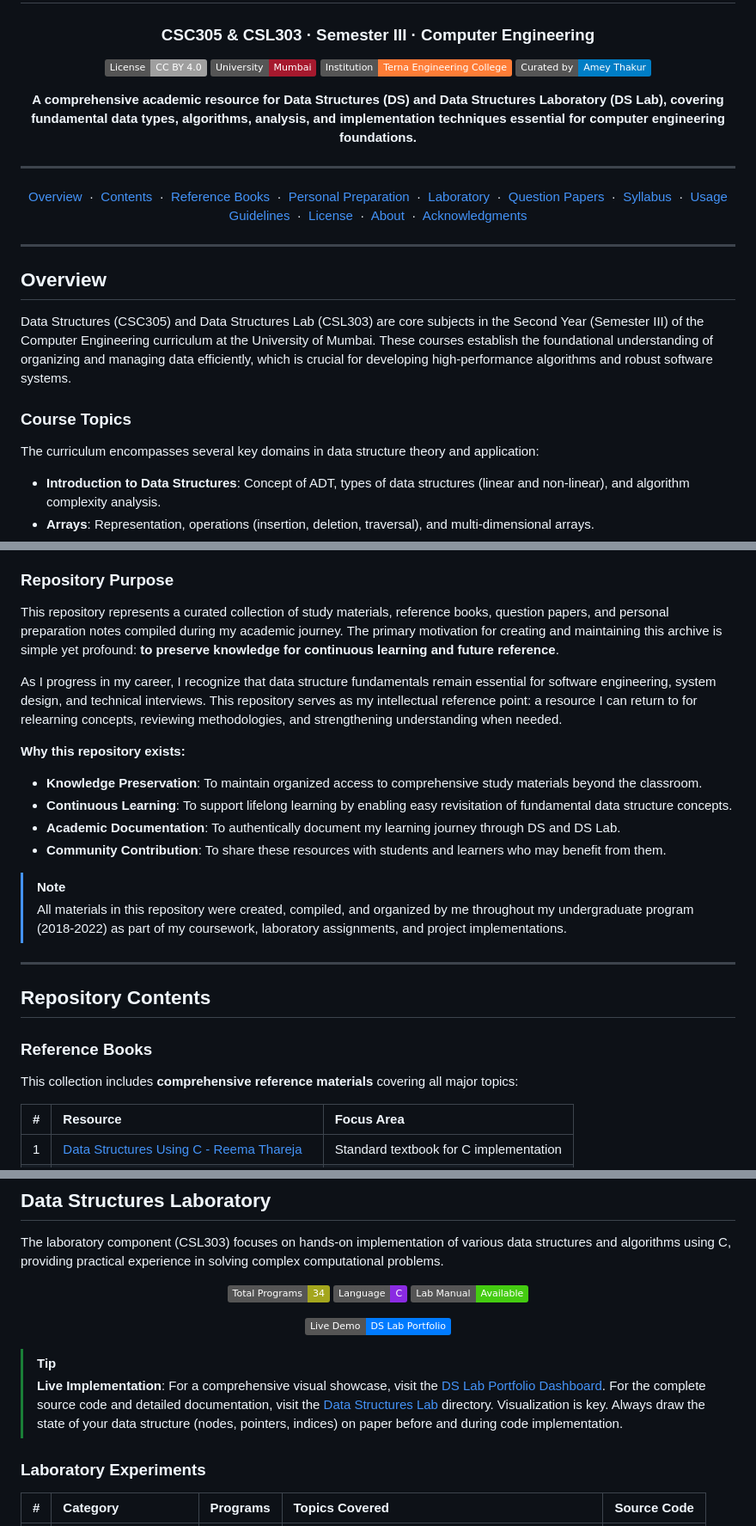
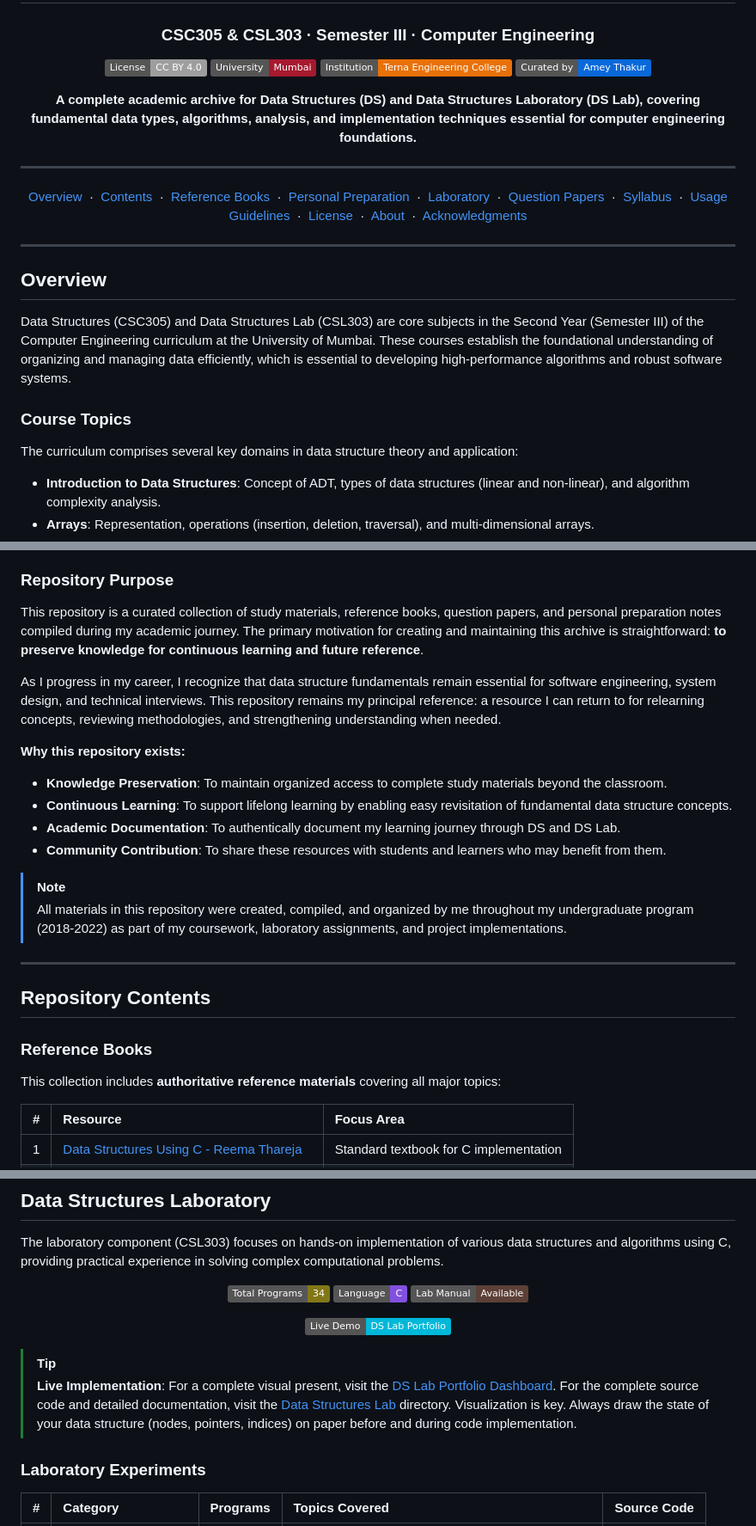
Before and after one commit to Amey-Thakur/DATA-STRUCTURES-AND-DATA-STRUCTURES-LAB, a Markdown page: README.md, 3 parts joined by grey strips. Shown at 86% size. GitHub-like rendering; badges without logos.

Commit message:
DS
Co-authored-by: Mega Satish <mega.modha@gmail.com>

```diff
--- a/README.md
+++ b/README.md
@@ -13,13 +13,13 @@
   ### CSC305 & CSL303 · Semester III · Computer Engineering
 
   <!-- Badges -->
-  [![License: CC BY 4.0](https://img.shields.io/badge/License-CC%20BY%204.0-lightgrey.svg)](LICENSE)
-  [![University](https://img.shields.io/badge/University-Mumbai-%23A6192E.svg)](https://mu.ac.in/)
-  [![Institution](https://img.shields.io/badge/Institution-Terna%20Engineering%20College-orange.svg)](https://ternaengg.ac.in/)
-  [![Curated by](https://img.shields.io/badge/Curated%20by-Amey%20Thakur-blue.svg)](https://github.com/Amey-Thakur)
+  [![License: CC BY 4.0](https://img.shields.io/badge/License-CC%20BY%204.0-9E9E9E.svg)](LICENSE)
+  [![University](https://img.shields.io/badge/University-Mumbai-A6192E.svg)](https://mu.ac.in/)
+  [![Institution](https://img.shields.io/badge/Institution-Terna%20Engineering%20College-E8710A.svg)](https://ternaengg.ac.in/)
+  [![Curated by](https://img.shields.io/badge/Curated%20by-Amey%20Thakur-0969DA.svg)](https://github.com/Amey-Thakur)
 
   <!-- Short Description -->
-  **A comprehensive academic resource for Data Structures (DS) and Data Structures Laboratory (DS Lab), covering fundamental data types, algorithms, analysis, and implementation techniques essential for computer engineering foundations.**
+  **A complete academic archive for Data Structures (DS) and Data Structures Laboratory (DS Lab), covering fundamental data types, algorithms, analysis, and implementation techniques essential for computer engineering foundations.**
 
   ---
 
@@ -35,11 +35,11 @@
      ========================================================================================= -->
 ## Overview
 
-Data Structures (CSC305) and Data Structures Lab (CSL303) are core subjects in the Second Year (Semester III) of the Computer Engineering curriculum at the University of Mumbai. These courses establish the foundational understanding of organizing and managing data efficiently, which is crucial for developing high-performance algorithms and robust software systems.
+Data Structures (CSC305) and Data Structures Lab (CSL303) are core subjects in the Second Year (Semester III) of the Computer Engineering curriculum at the University of Mumbai. These courses establish the foundational understanding of organizing and managing data efficiently, which is essential to developing high-performance algorithms and robust software systems.
 
 ### Course Topics
 
-The curriculum encompasses several key domains in data structure theory and application:
+The curriculum comprises several key domains in data structure theory and application:
 
 - **Introduction to Data Structures**: Concept of ADT, types of data structures (linear and non-linear), and algorithm complexity analysis.
 - **Arrays**: Representation, operations (insertion, deletion, traversal), and multi-dimensional arrays.
@@ -52,13 +52,13 @@ The curriculum encompasses several key domains in data structure theory and appl
 
 ### Repository Purpose
 
-This repository represents a curated collection of study materials, reference books, question papers, and personal preparation notes compiled during my academic journey. The primary motivation for creating and maintaining this archive is simple yet profound: **to preserve knowledge for continuous learning and future reference**.
+This repository is a curated collection of study materials, reference books, question papers, and personal preparation notes compiled during my academic journey. The primary motivation for creating and maintaining this archive is straightforward: **to preserve knowledge for continuous learning and future reference**.
 
-As I progress in my career, I recognize that data structure fundamentals remain essential for software engineering, system design, and technical interviews. This repository serves as my intellectual reference point: a resource I can return to for relearning concepts, reviewing methodologies, and strengthening understanding when needed.
+As I progress in my career, I recognize that data structure fundamentals remain essential for software engineering, system design, and technical interviews. This repository remains my principal reference: a resource I can return to for relearning concepts, reviewing methodologies, and strengthening understanding when needed.
 
 **Why this repository exists:**
 
-- **Knowledge Preservation**: To maintain organized access to comprehensive study materials beyond the classroom.
+- **Knowledge Preservation**: To maintain organized access to complete study materials beyond the classroom.
 - **Continuous Learning**: To support lifelong learning by enabling easy revisitation of fundamental data structure concepts.
 - **Academic Documentation**: To authentically document my learning journey through DS and DS Lab.
 - **Community Contribution**: To share these resources with students and learners who may benefit from them.
@@ -75,7 +75,7 @@ As I progress in my career, I recognize that data structure fundamentals remain
 
 ### Reference Books
 
-This collection includes **comprehensive reference materials** covering all major topics:
+This collection includes **authoritative reference materials** covering all major topics:
 
 | # | Resource | Focus Area |
 |:-:|:---|:---|
@@ -111,16 +111,16 @@ The laboratory component (CSL303) focuses on hands-on implementation of various
 
 <div align="center">
 
-  [![Total Programs](https://img.shields.io/badge/Total%20Programs-34-yellowgreen.svg)](Data%20Structures%20Lab/)
-  [![Language](https://img.shields.io/badge/Language-C-blueviolet.svg)](Data%20Structures%20Lab/Source%20Code/)
-  [![Lab Manual](https://img.shields.io/badge/Lab%20Manual-Available-brightgreen.svg)](Data%20Structures%20Lab/DSL%20Experiments.pdf)
+  [![Total Programs](https://img.shields.io/badge/Total%20Programs-34-827717.svg)](Data%20Structures%20Lab/)
+  [![Language](https://img.shields.io/badge/Language-C-8250DF.svg)](Data%20Structures%20Lab/Source%20Code/)
+  [![Lab Manual](https://img.shields.io/badge/Lab%20Manual-Available-5D4037.svg)](Data%20Structures%20Lab/DSL%20Experiments.pdf)
 
-  [![Live Demo DS Lab Portfolio](https://img.shields.io/badge/Live_Demo-DS_Lab_Portfolio-007bff?style=flat&logo=github&logoColor=lightgray)](https://amey-thakur.github.io/DATA-STRUCTURES-AND-DATA-STRUCTURES-LAB/)
+  [![Live Demo DS Lab Portfolio](https://img.shields.io/badge/Live_Demo-DS_Lab_Portfolio-00B8D9?style=flat&logo=github&logoColor=lightgray)](https://amey-thakur.github.io/DATA-STRUCTURES-AND-DATA-STRUCTURES-LAB/)
 
 </div>
 
 > [!TIP]
-> **Live Implementation**: For a comprehensive visual showcase, visit the [DS Lab Portfolio Dashboard](https://amey-thakur.github.io/DATA-STRUCTURES-AND-DATA-STRUCTURES-LAB/). For the complete source code and detailed documentation, visit the [Data Structures Lab](Data%20Structures%20Lab/) directory. Visualization is key. Always draw the state of your data structure (nodes, pointers, indices) on paper before and during code implementation.
+> **Live Implementation**: For a complete visual present, visit the [DS Lab Portfolio Dashboard](https://amey-thakur.github.io/DATA-STRUCTURES-AND-DATA-STRUCTURES-LAB/). For the complete source code and detailed documentation, visit the [Data Structures Lab](Data%20Structures%20Lab/) directory. Visualization is key. Always draw the state of your data structure (nodes, pointers, indices) on paper before and during code implementation.
 
 ### Laboratory Experiments
 
```
Also changed, not shown: other parts of README.md (+2 -2 lines), Data Structures Lab/README.md (+6 -6 lines).
